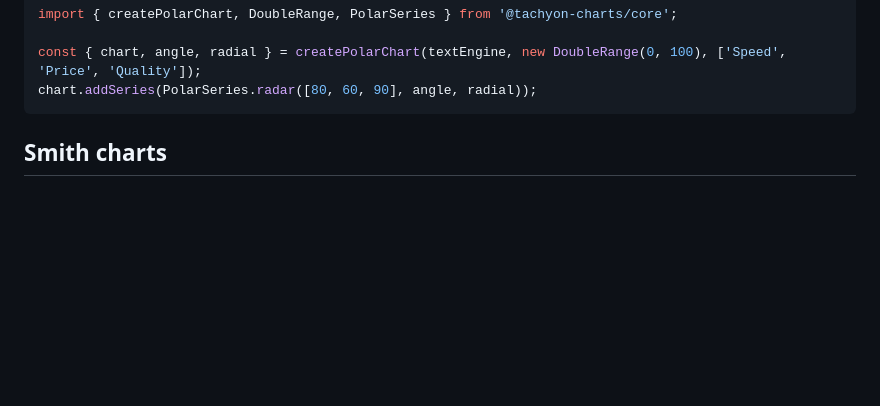
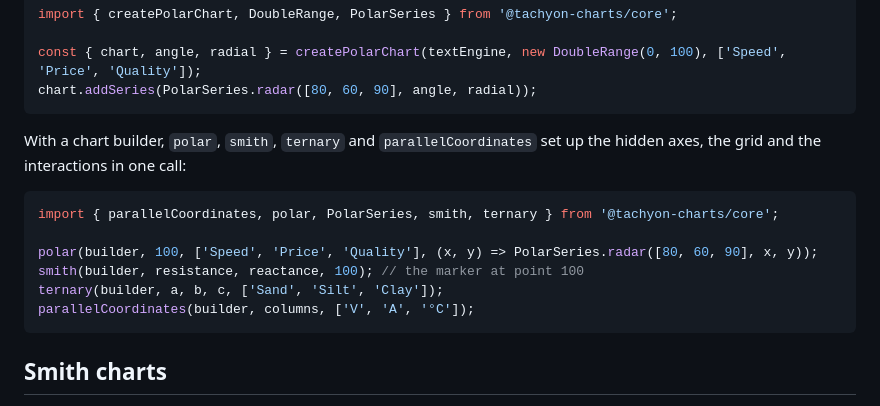
Before and after one commit to MotoNero/tachyon_charts_js, a Markdown page: README.md, the part around one of its changes. Drawn GitHub-style; blank space fills up the shorter version.

````diff
--- a/README.md
+++ b/README.md
@@ -211,6 +228,18 @@ import { createPolarChart, DoubleRange, PolarSeries } from '@tachyon-charts/core
 
 const { chart, angle, radial } = createPolarChart(textEngine, new DoubleRange(0, 100), ['Speed', 'Price', 'Quality']);
 chart.addSeries(PolarSeries.radar([80, 60, 90], angle, radial));
+```
+
+With a chart builder, `polar`, `smith`, `ternary` and `parallelCoordinates` set up the hidden axes, the grid and the
+interactions in one call:
+
+```ts
+import { parallelCoordinates, polar, PolarSeries, smith, ternary } from '@tachyon-charts/core';
+
+polar(builder, 100, ['Speed', 'Price', 'Quality'], (x, y) => PolarSeries.radar([80, 60, 90], x, y));
+smith(builder, resistance, reactance, 100); // the marker at point 100
+ternary(builder, a, b, c, ['Sand', 'Silt', 'Clay']);
+parallelCoordinates(builder, columns, ['V', 'A', '°C']);
 ```
 
 ## Smith charts
````
Also changed, not shown: other parts of README.md (+17 -0 lines), docs/api/configurator.api.md (+2 -0 lines), docs/api/core.api.md (+56 -0 lines), docs/images/error-bars.png (added), docs/images/stems.png (added), 13 other files.
